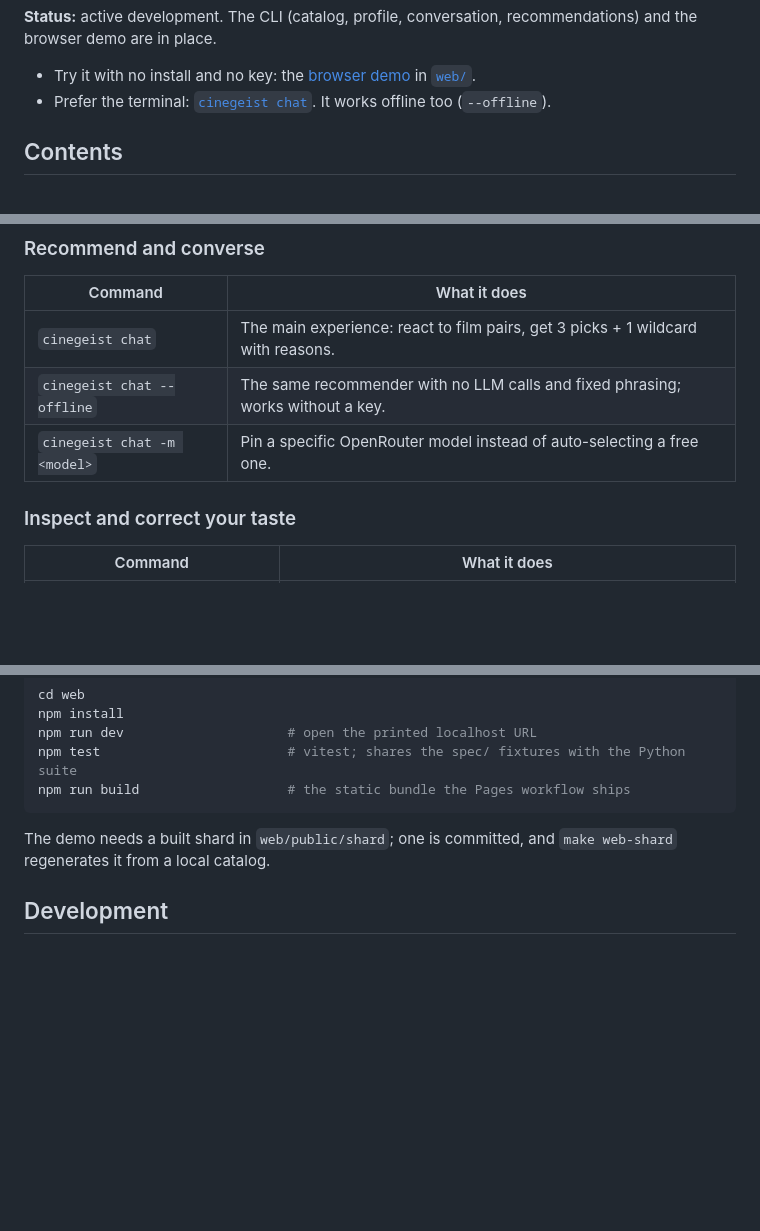
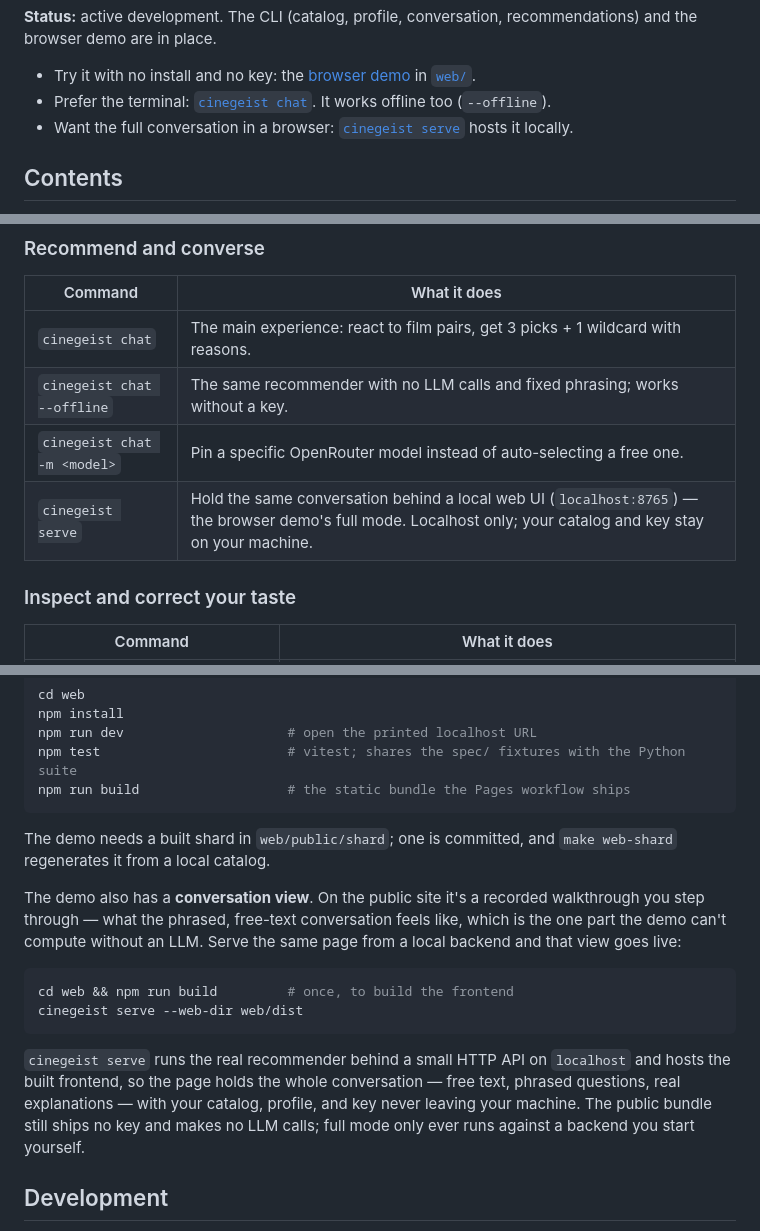
Before and after one commit to arijitgupta42/cinegeist, a Markdown page: README.md, 3 parts joined by grey strips. GitHub-like rendering; blank space fills up the shorter version.

Commit message:
Document the serve command and the browser conversation view in the README (#48)

````diff
--- a/README.md
+++ b/README.md
@@ -15,6 +15,7 @@ browser demo are in place.
 
 - Try it with no install and no key: the [browser demo](#browser-demo) in [`web/`](web/).
 - Prefer the terminal: [`cinegeist chat`](#quickstart). It works offline too (`--offline`).
+- Want the full conversation in a browser: [`cinegeist serve`](#browser-demo) hosts it locally.
 
 ## Contents
 
@@ -88,6 +89,7 @@ locally. `--data-dir PATH` points any command at a catalog outside the default `
 | `cinegeist chat` | The main experience: react to film pairs, get 3 picks + 1 wildcard with reasons. |
 | `cinegeist chat --offline` | The same recommender with no LLM calls and fixed phrasing; works without a key. |
 | `cinegeist chat -m <model>` | Pin a specific OpenRouter model instead of auto-selecting a free one. |
+| `cinegeist serve` | Hold the same conversation behind a local web UI (`localhost:8765`) — the browser demo's full mode. Localhost only; your catalog and key stay on your machine. |
 
 ### Inspect and correct your taste
 
@@ -155,6 +157,21 @@ npm run build                   # the static bundle the Pages workflow ships
 The demo needs a built shard in `web/public/shard`; one is committed, and `make web-shard`
 regenerates it from a local catalog.
 
+The demo also has a **conversation view**. On the public site it's a recorded walkthrough you step
+through — what the phrased, free-text conversation feels like, which is the one part the demo can't
+compute without an LLM. Serve the same page from a local backend and that view goes live:
+
+```bash
+cd web && npm run build         # once, to build the frontend
+cinegeist serve --web-dir web/dist
+```
+
+`cinegeist serve` runs the real recommender behind a small HTTP API on `localhost` and hosts the
+built frontend, so the page holds the whole conversation — free text, phrased questions, real
+explanations — with your catalog, profile, and key never leaving your machine. The public bundle
+still ships no key and makes no LLM calls; full mode only ever runs against a backend you start
+yourself.
+
 ## Development
 
 The task runner is a `Makefile`. Without `make` (common on Windows), run the direct command instead.
````
